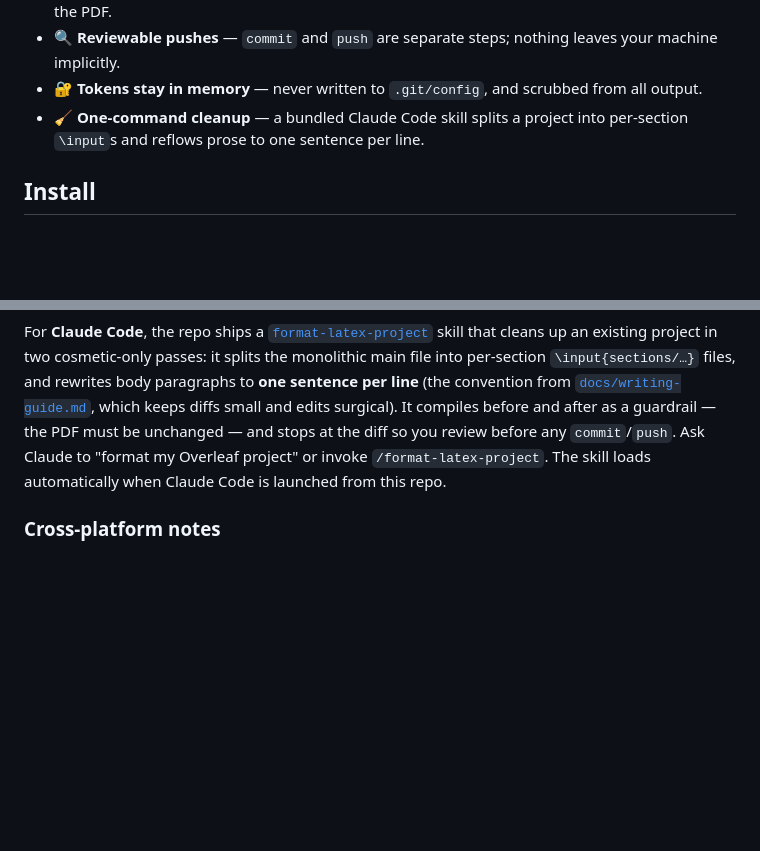
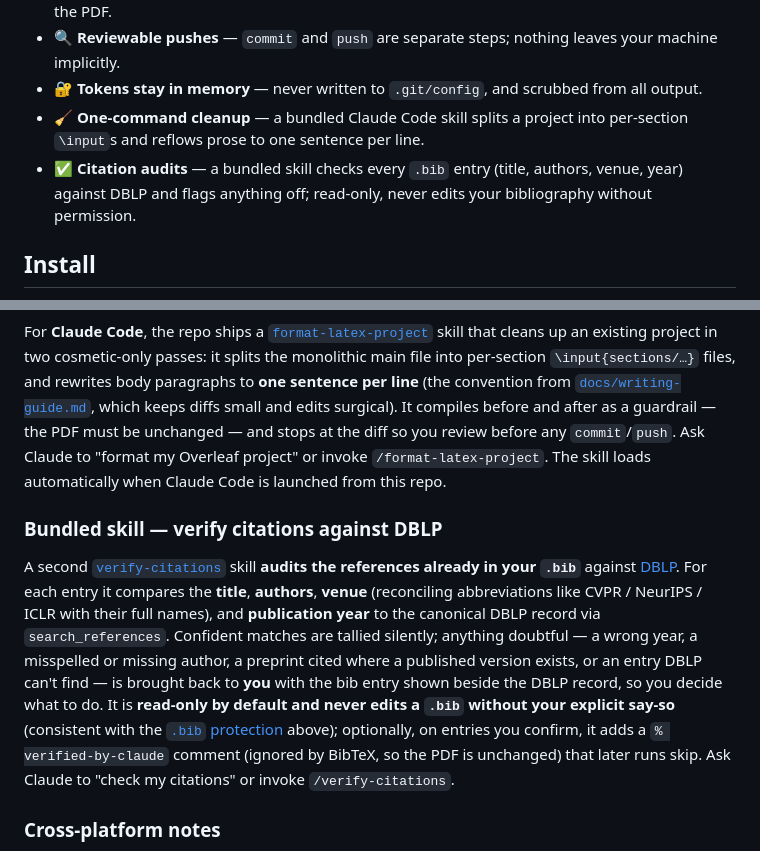
Before and after one commit to elias-ramzi/WebLatexMCP, a Markdown page: README.md, 2 parts joined by grey strips. Rendered like a GitHub page; blank space fills up the shorter version.

Commit message:
Add verify-citations skill to audit .bib entries against DBLP
A read-only Claude Code skill that checks each citation already in a
project's .bib (title, authors, venue with abbreviation handling, year)
against DBLP via search_references. Confident matches are tallied
silently; doubtful or not-found entries are escalated to the user with
the bib entry shown beside the DBLP record. It never edits a .bib
without explicit permission; on opt-in it adds an idempotent
`% verified-by-claude` comment (ignored by BibTeX) so later runs skip
confirmed entries. Document the skill in the README.

Co-Authored-By: Claude Opus 4.8 (1M context) <noreply@anthropic.com>

```diff
--- a/README.md
+++ b/README.md
@@ -32,6 +32,7 @@ explicit, reviewable commit → push to the repo's default branch. Works with bo
 - 🔍 **Reviewable pushes** — `commit` and `push` are separate steps; nothing leaves your machine implicitly.
 - 🔐 **Tokens stay in memory** — never written to `.git/config`, and scrubbed from all output.
 - 🧹 **One-command cleanup** — a bundled Claude Code skill splits a project into per-section `\input`s and reflows prose to one sentence per line.
+- ✅ **Citation audits** — a bundled skill checks every `.bib` entry (title, authors, venue, year) against DBLP and flags anything off; read-only, never edits your bibliography without permission.
 
 ## Install
 
@@ -171,6 +172,20 @@ surgical). It compiles before and after as a guardrail — the PDF must be uncha
 so you review before any `commit`/`push`. Ask Claude to "format my Overleaf project" or invoke
 `/format-latex-project`. The skill loads automatically when Claude Code is launched from this repo.
 
+### Bundled skill — verify citations against DBLP
+
+A second [`verify-citations`](.claude/skills/verify-citations/SKILL.md) skill **audits the references
+already in your `.bib`** against [DBLP](https://dblp.org). For each entry it compares the **title**,
+**authors**, **venue** (reconciling abbreviations like CVPR / NeurIPS / ICLR with their full names), and
+**publication year** to the canonical DBLP record via `search_references`. Confident matches are tallied
+silently; anything doubtful — a wrong year, a misspelled or missing author, a preprint cited where a
+published version exists, or an entry DBLP can't find — is brought back to **you** with the bib entry
+shown beside the DBLP record, so you decide what to do. It is **read-only by default and never edits a
+`.bib` without your explicit say-so** (consistent with the [`.bib` protection](#citations-via-dblp)
+above); optionally, on entries you confirm, it adds a `% verified-by-claude` comment (ignored by BibTeX,
+so the PDF is unchanged) that later runs skip. Ask Claude to "check my citations" or invoke
+`/verify-citations`.
+
 ### Cross-platform notes
 
 - File paths in tool output are POSIX (`/`), regardless of OS.
```
Also changed, not shown: 1 other file.
